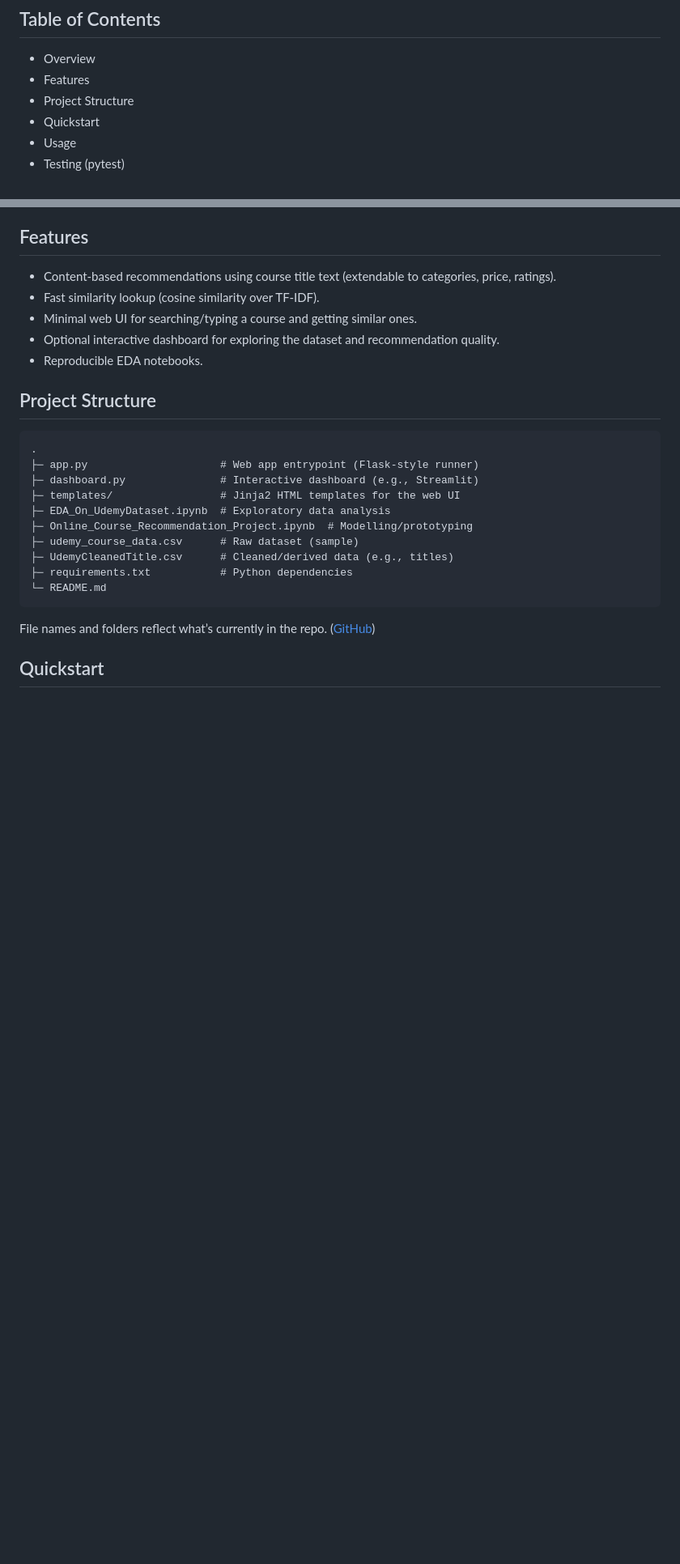
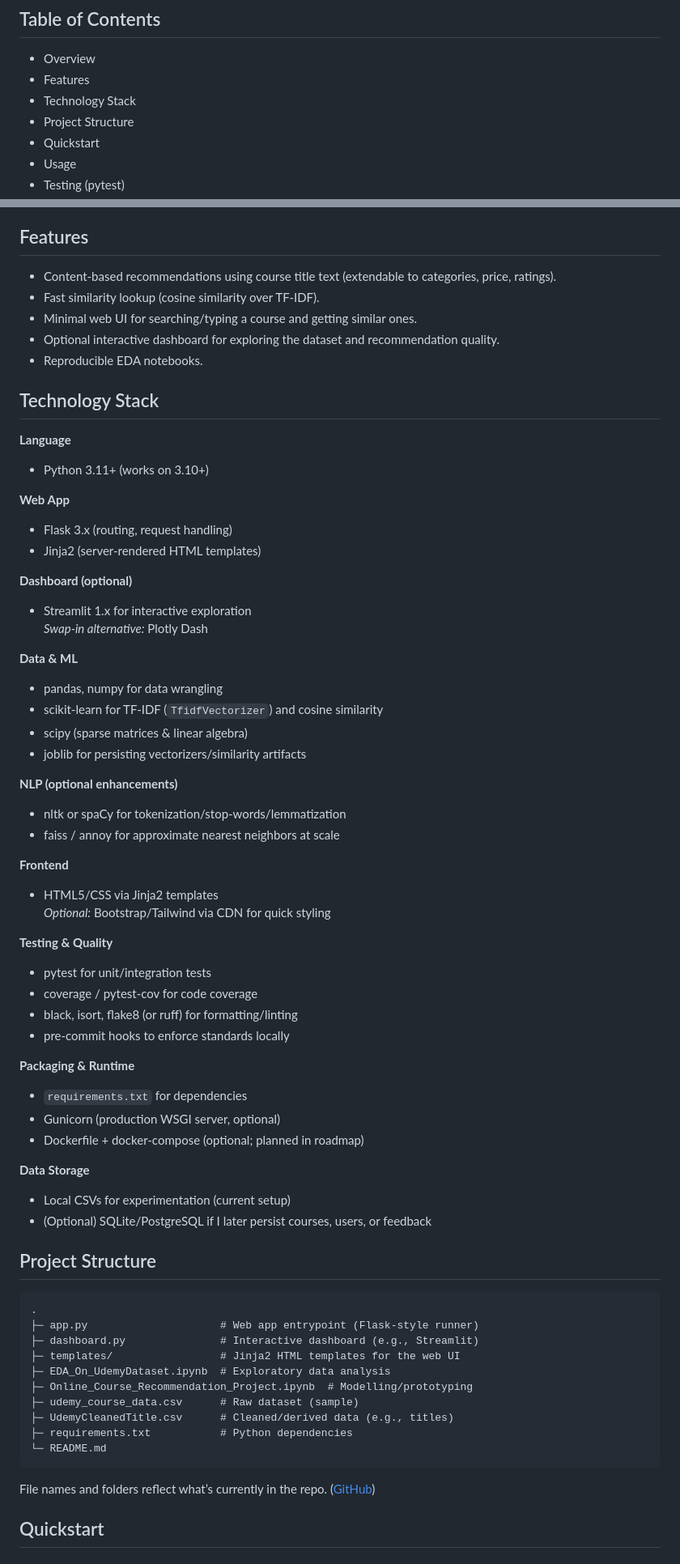
Before and after one commit to AAdewunmi/Online-Course-Recommendation-App-Project, a Markdown page: README.md, 2 parts joined by grey strips. Shown at 81% size. GitHub-like rendering; blank space fills up the shorter version.

```diff
--- a/README.md
+++ b/README.md
@@ -8,6 +8,7 @@ Content-based course recommender built on real Udemy-style data. It cleans cours
 
 * Overview
 * Features
+* Technology Stack
 * Project Structure
 * Quickstart
 * Usage
@@ -35,6 +36,49 @@ This project demonstrates an end-to-end recommendation workflow:
 * Minimal web UI for searching/typing a course and getting similar ones.
 * Optional interactive dashboard for exploring the dataset and recommendation quality.
 * Reproducible EDA notebooks.
+
+## Technology Stack
+
+**Language**
+- Python 3.11+ (works on 3.10+)
+
+**Web App**
+- Flask 3.x (routing, request handling)
+- Jinja2 (server-rendered HTML templates)
+
+**Dashboard (optional)**
+- Streamlit 1.x for interactive exploration
+  _Swap-in alternative:_ Plotly Dash
+
+**Data & ML**
+- pandas, numpy for data wrangling
+- scikit-learn for TF-IDF (`TfidfVectorizer`) and cosine similarity
+- scipy (sparse matrices & linear algebra)
+- joblib for persisting vectorizers/similarity artifacts
+
+**NLP (optional enhancements)**
+- nltk or spaCy for tokenization/stop-words/lemmatization
+- faiss / annoy for approximate nearest neighbors at scale
+
+**Frontend**
+- HTML5/CSS via Jinja2 templates
+  _Optional:_ Bootstrap/Tailwind via CDN for quick styling
+
+**Testing & Quality**
+- pytest for unit/integration tests
+- coverage / pytest-cov for code coverage
+- black, isort, flake8 (or ruff) for formatting/linting
+- pre-commit hooks to enforce standards locally
+
+**Packaging & Runtime**
+- `requirements.txt` for dependencies
+- Gunicorn (production WSGI server, optional)
+- Dockerfile + docker-compose (optional; planned in roadmap)
+
+**Data Storage**
+- Local CSVs for experimentation (current setup)
+- (Optional) SQLite/PostgreSQL if I later persist courses, users, or feedback
+
 
 ## Project Structure
 
```
